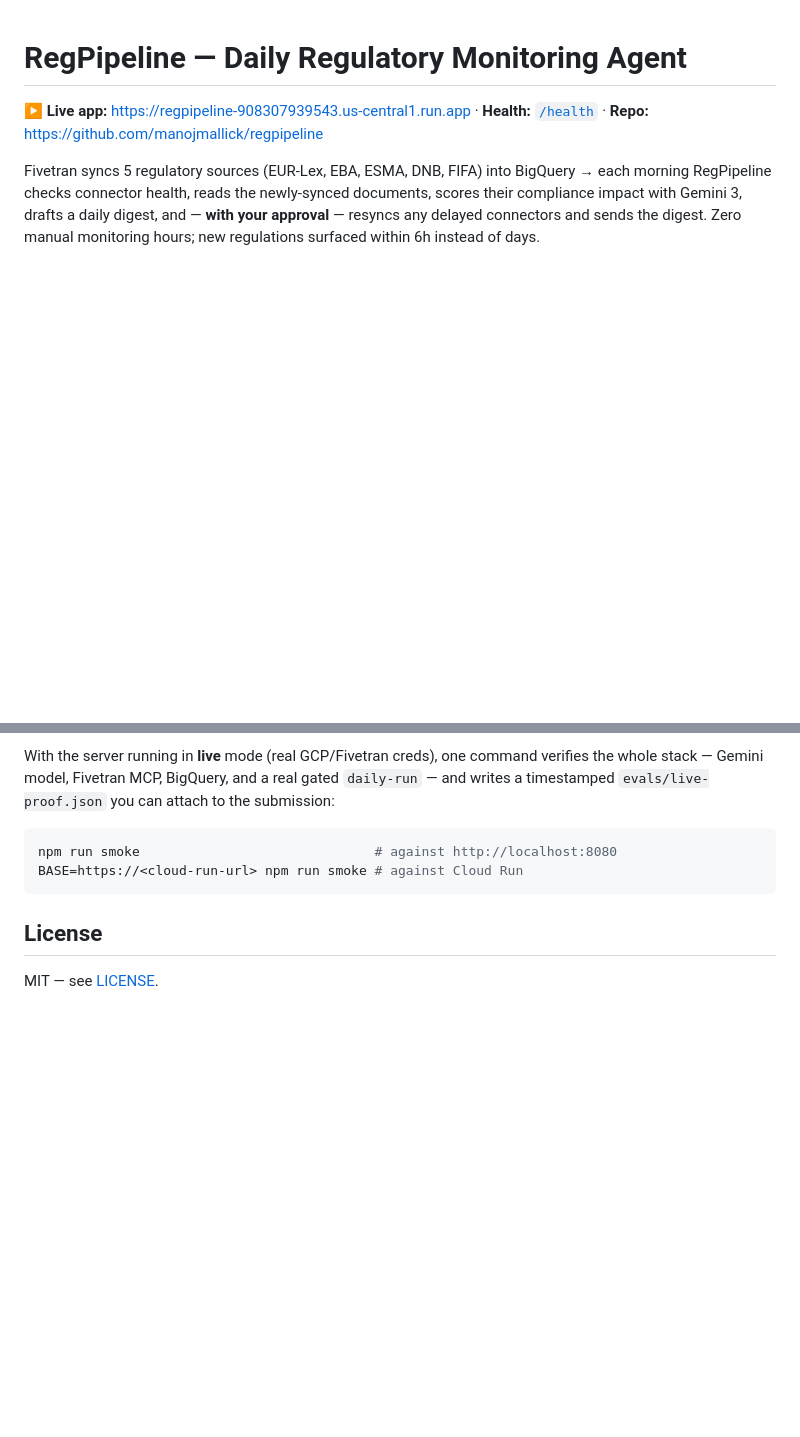
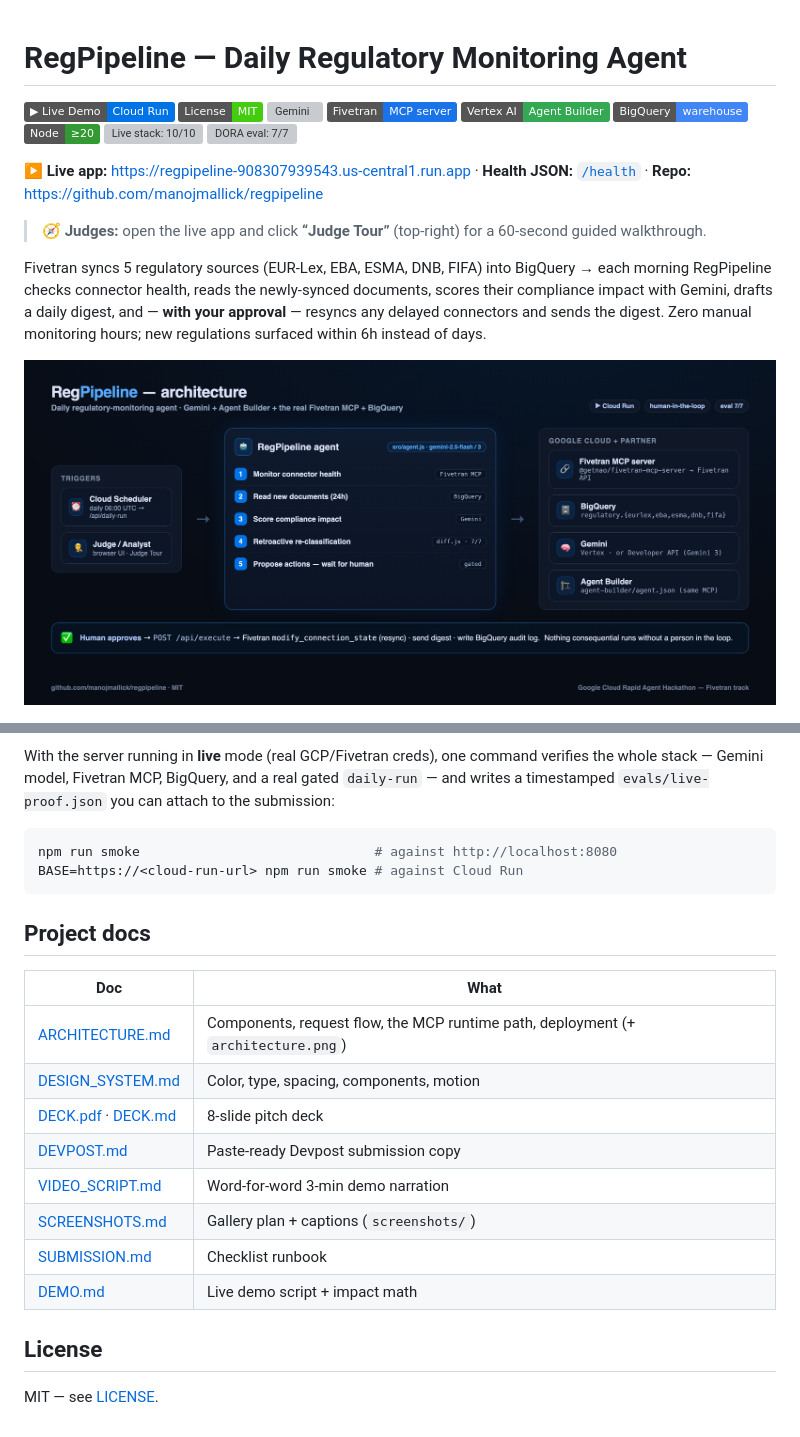
Before and after one commit to manojmallick/regpipeline, a Markdown page: README.md, 2 parts joined by grey strips. Rendered like a GitHub page; pictures changed too: architecture.png (added); badges without logos; blank space fills up the shorter version; grey boxes are pictures that could not be loaded.

````diff
--- a/README.md
+++ b/README.md
@@ -1,12 +1,26 @@
 # RegPipeline — Daily Regulatory Monitoring Agent
 
-**▶️ Live app:** https://regpipeline-908307939543.us-central1.run.app · **Health:** [`/health`](https://regpipeline-908307939543.us-central1.run.app/health) · **Repo:** https://github.com/manojmallick/regpipeline
+[![Live Demo](https://img.shields.io/badge/▶_Live_Demo-Cloud_Run-0073e6?logo=googlecloud&logoColor=white)](https://regpipeline-908307939543.us-central1.run.app)
+[![License: MIT](https://img.shields.io/badge/License-MIT-success.svg)](LICENSE)
+[![Gemini](https://img.shields.io/badge/Gemini-2.5_flash_/_3-8E75FF?logo=googlegemini&logoColor=white)](src/agent.js)
+[![Fivetran MCP](https://img.shields.io/badge/Fivetran-MCP_server-1A73E8?logo=fivetran&logoColor=white)](src/fivetran-mcp.js)
+[![Agent Builder](https://img.shields.io/badge/Vertex_AI-Agent_Builder-34A853?logo=googlecloud&logoColor=white)](agent-builder/agent.json)
+[![BigQuery](https://img.shields.io/badge/BigQuery-warehouse-4285F4?logo=googlebigquery&logoColor=white)](src/bigquery.js)
+[![Node](https://img.shields.io/badge/Node-%E2%89%A520-339933?logo=nodedotjs&logoColor=white)](package.json)
+[![Live stack: 10/10](https://img.shields.io/badge/live_stack_smoke-10%2F10-success)](evals/live-proof.json)
+[![DORA eval: 7/7](https://img.shields.io/badge/DORA_reclassify_eval-7%2F7-success)](evals/report.json)
+
+**▶️ Live app:** https://regpipeline-908307939543.us-central1.run.app  ·  **Health JSON:** [`/health`](https://regpipeline-908307939543.us-central1.run.app/health)  ·  **Repo:** https://github.com/manojmallick/regpipeline
+
+> 🧭 **Judges:** open the live app and click **“Judge Tour”** (top-right) for a 60-second guided walkthrough.
 
 Fivetran syncs 5 regulatory sources (EUR-Lex, EBA, ESMA, DNB, FIFA) into BigQuery →
 each morning RegPipeline checks connector health, reads the newly-synced documents,
-scores their compliance impact with Gemini 3, drafts a daily digest, and — **with your
+scores their compliance impact with Gemini, drafts a daily digest, and — **with your
 approval** — resyncs any delayed connectors and sends the digest. Zero manual monitoring
 hours; new regulations surfaced within 6h instead of days.
+
+![RegPipeline — architecture](architecture.png)
 
 ![RegPipeline demo — Health → Run Now → Approve → Impact → History](docs/demo.gif)
 
@@ -102,5 +116,17 @@ npm run smoke                              # against http://localhost:8080
 BASE=https://<cloud-run-url> npm run smoke # against Cloud Run
 ```
 
+## Project docs
+| Doc | What |
+|---|---|
+| [ARCHITECTURE.md](ARCHITECTURE.md) | Components, request flow, the MCP runtime path, deployment (+ `architecture.png`) |
+| [DESIGN_SYSTEM.md](DESIGN_SYSTEM.md) | Color, type, spacing, components, motion |
+| [DECK.pdf](DECK.pdf) · [DECK.md](DECK.md) | 8-slide pitch deck |
+| [DEVPOST.md](DEVPOST.md) | Paste-ready Devpost submission copy |
+| [VIDEO_SCRIPT.md](VIDEO_SCRIPT.md) | Word-for-word 3-min demo narration |
+| [SCREENSHOTS.md](SCREENSHOTS.md) | Gallery plan + captions (`screenshots/`) |
+| [SUBMISSION.md](SUBMISSION.md) | Checklist runbook |
+| [DEMO.md](DEMO.md) | Live demo script + impact math |
+
 ## License
 MIT — see [LICENSE](LICENSE).
````
Also changed, not shown: ARCHITECTURE.md (added, +92 -0 lines), DECK.md (added, +74 -0 lines), DESIGN_SYSTEM.md (added, +58 -0 lines), SCREENSHOTS.md (added, +52 -0 lines), screenshots/01-health.png (added), screenshots/02-impact.png (added), screenshots/03-history.png (added), 3 other files.
